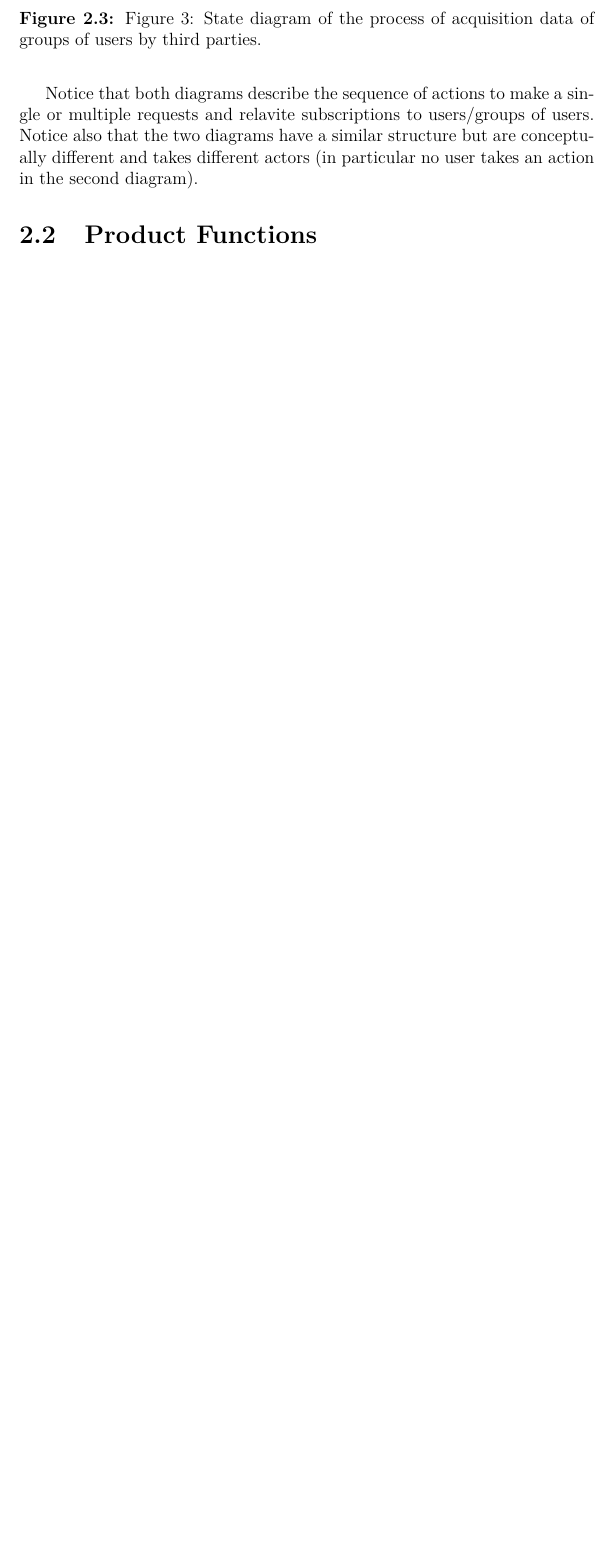
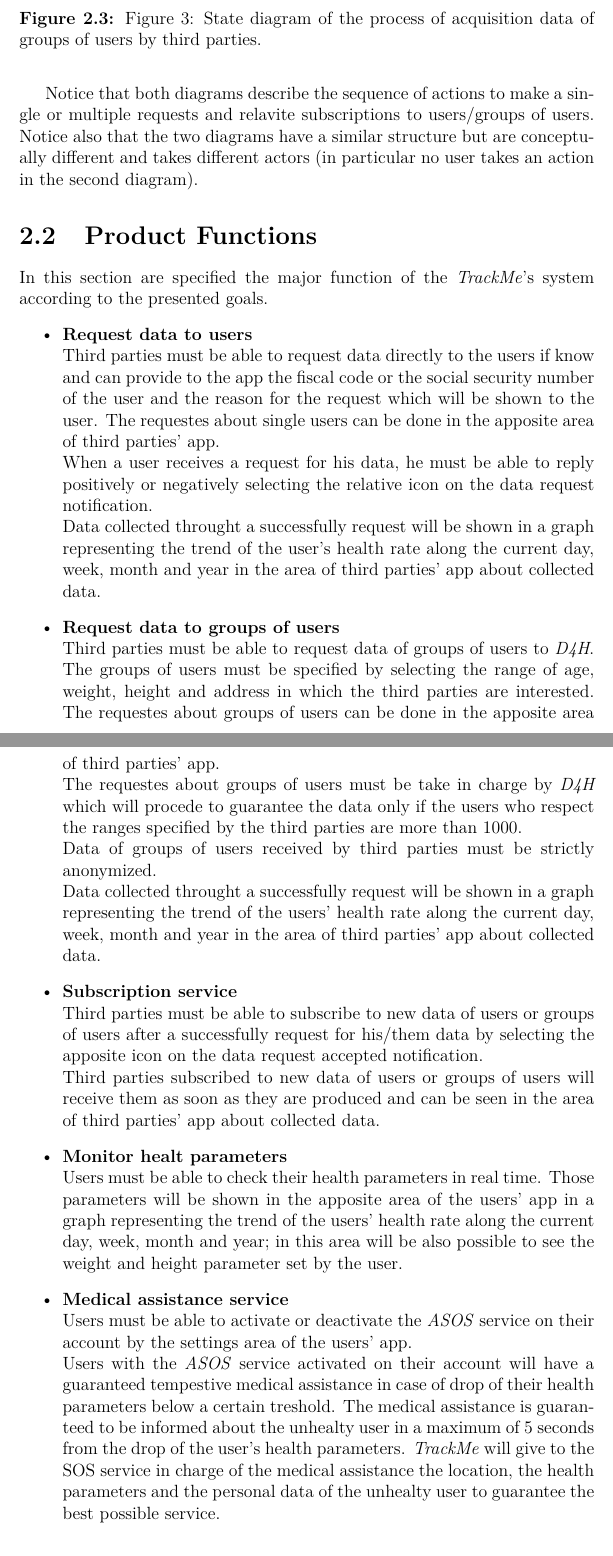
Before and after one commit to stepolimi/Data4Help, a LaTeX thesis (RASD/RASD.tex, which reads RASD/Overall_Description/product_functions.tex): part of page 12 of 37 before the commit and two parts of pages 12 and 13 of 38 after it, the two joined at a grey line, cut so that both start at the same text, the shorter picture padded with empty space. Compiled offline with pdfLaTeX.

Commit message:
Product functions added

```diff
--- /dev/null
+++ b/RASD/Overall_Description/product_functions.tex
@@ -0,0 +1,14 @@
+In this section are specified the major function of the \textit{TrackMe}'s system according to the presented goals.
+\begin {itemize}
+	\item {\textbf{Request data to users}\\ Third parties must be able to request data directly to the users if know and can provide to the app the fiscal code or the social security number of the user and the reason for the request which will be shown to the user. The requestes about single users can be done in the apposite area of third parties' app. \\ When a user receives a request for his data, he must be able to reply positively or negatively selecting the relative icon on the data request notification. \\ Data collected throught a successfully request will be shown in a graph representing the trend of the user's health rate along the current day, week, month and year in the area of third parties' app about collected data. }
+
+	\item {\textbf{Request data to groups of users}\\ Third parties must be able to request data of groups of users to \textit{D4H}. The groups of users must be specified by selecting the range of age, weight, height and address in which the third parties are interested. The requestes about groups of users can be done in the apposite area of third parties' app.  \\ The requestes about groups of users must be take in charge by \textit{D4H} which will procede to guarantee the data only if the users who respect the ranges specified by the third parties are more than 1000. \\ Data of groups of users received by third parties must be strictly anonymized. \\ Data collected throught a successfully request will be shown in a graph representing the trend of the users' health rate along the current day, week, month and year in the area of third parties' app about collected data.}
+
+	\item {\textbf{Subscription service}\\ Third parties must be able to subscribe to new data of users or groups of users after a successfully request for his/them data by selecting the apposite icon on the data request accepted notification. \\ Third parties subscribed to new data of users or groups of users will receive them as soon as they are produced and can be seen in the area of third parties' app about collected data.}
+
+	\item {\textbf{Monitor healt parameters}\\ Users must be able to check their health parameters in real time. Those parameters will be shown in the apposite area of the users' app in a graph representing the trend of the users' health rate along the current day, week, month and year; in this area will be also possible to see the weight and height parameter set by the user. }
+
+	\item {\textbf{Medical assistance service}\\ Users must be able to activate or deactivate the \textit{ASOS} service on their account by the settings area of the users' app. \\ Users with the \textit{ASOS} service activated on their account will have a guaranteed tempestive medical assistance in case of drop of their health parameters below a certain treshold. The medical assistance is guaranteed to be informed about the unhealty user in a maximum of 5 seconds from the drop of the user's health parameters. \textit{TrackMe} will give to the SOS service in charge of the medical assistance the location, the health parameters and the personal data of the unhealty user to guarantee the best possible service.}
+
+
+\end {itemize}
```
Also changed, not shown: RASD/RASD.tex (+1 -0 lines), RASD/Specific_Requirements/functional_requirements.tex (+1 -1 lines).
